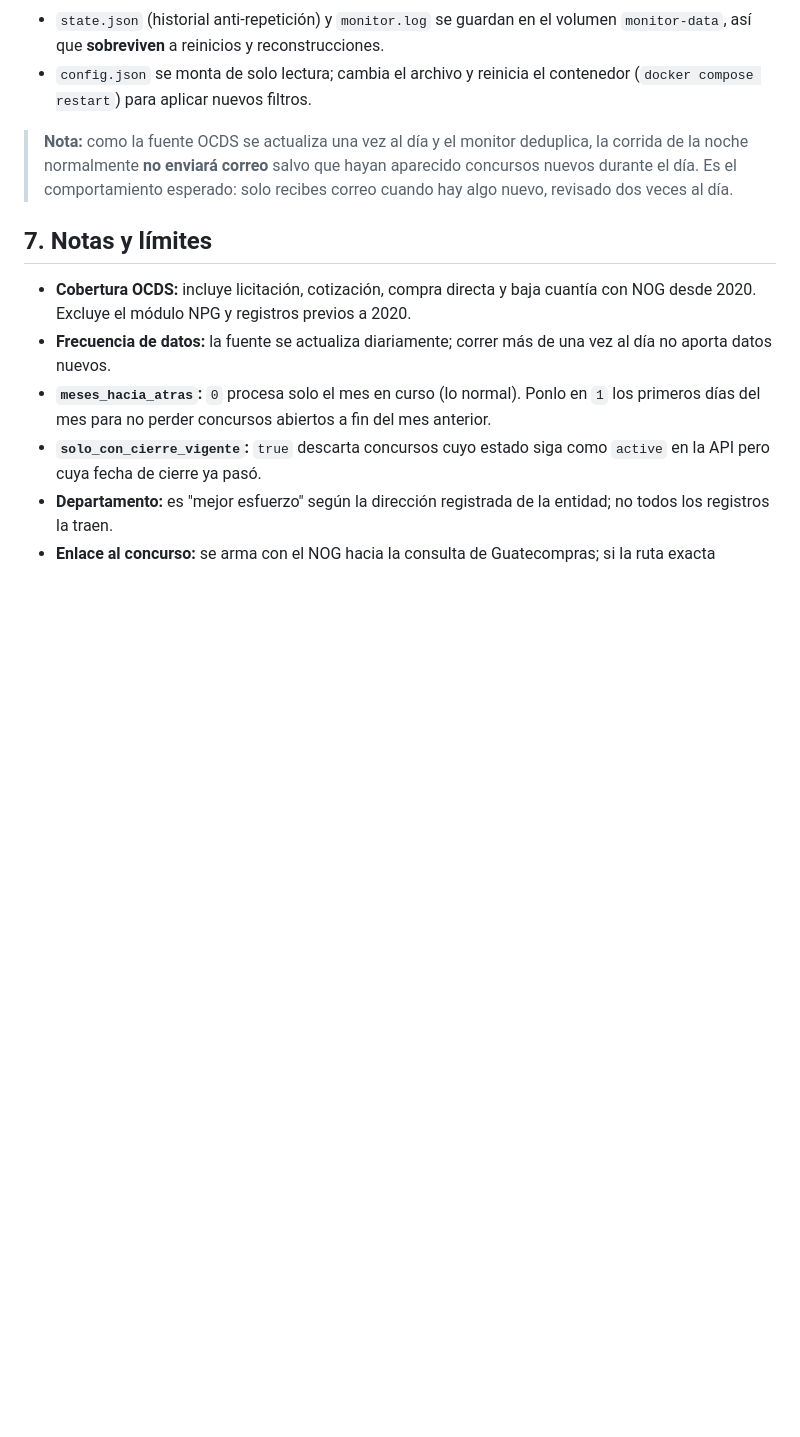
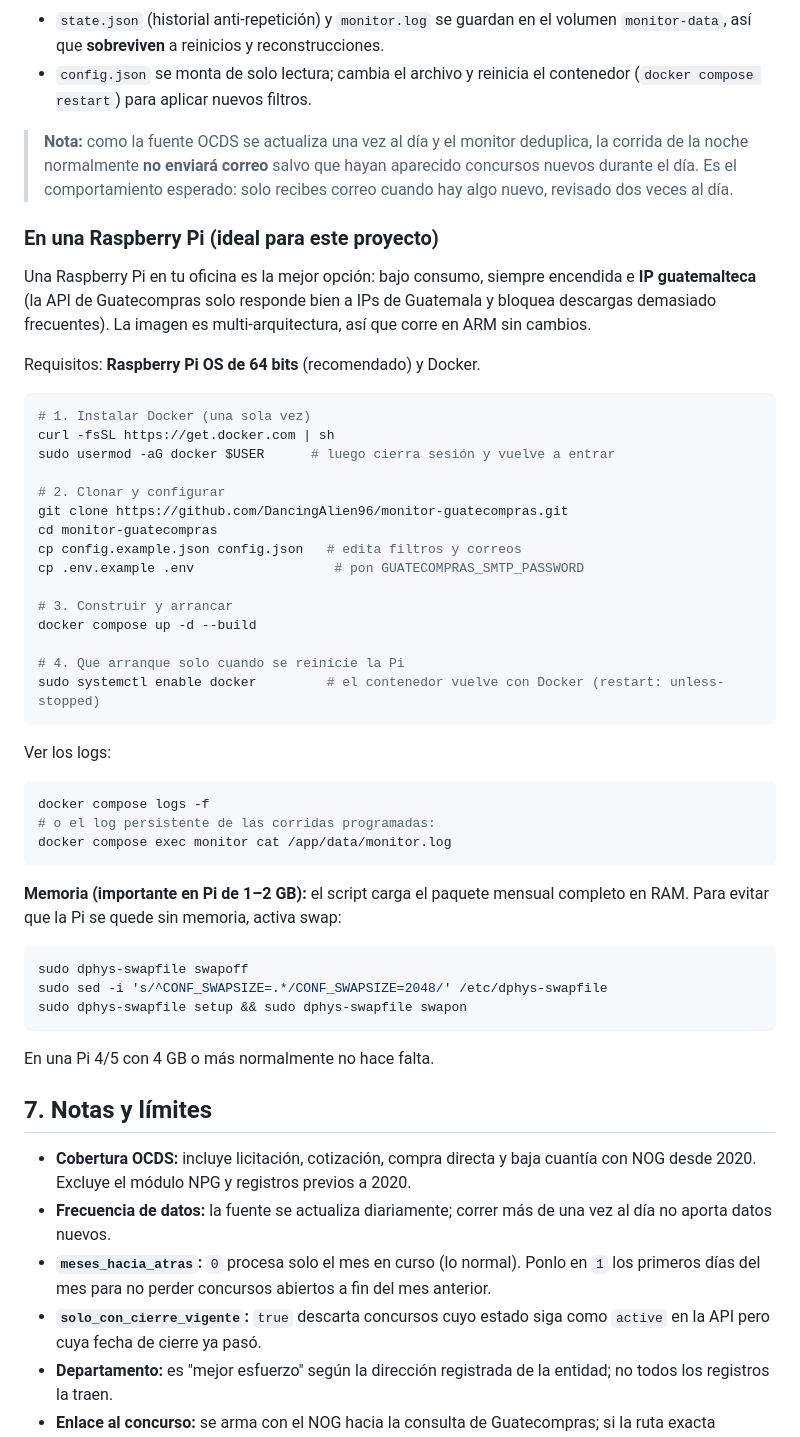
Before and after one commit to DancingAlien96/monitor-guatecompras, a Markdown page: README.md, the part around the change. Rendered like a GitHub page; blank space fills up the shorter version.

Commit message:
README: guia de despliegue en Raspberry Pi
Pasos para correr el contenedor en Raspberry Pi OS (instalar Docker,
clonar, configurar, arranque automatico) y nota sobre swap para Pi de
poca RAM, ya que el script carga el paquete mensual completo en memoria.

Co-Authored-By: Claude Opus 4.8 (1M context) <noreply@anthropic.com>

````diff
--- a/README.md
+++ b/README.md
@@ -220,6 +220,52 @@ Ejecuta una corrida inmediata al arrancar; revísala con `docker compose logs -f
 > hayan aparecido concursos nuevos durante el día. Es el comportamiento esperado:
 > solo recibes correo cuando hay algo nuevo, revisado dos veces al día.
 
+### En una Raspberry Pi (ideal para este proyecto)
+
+Una Raspberry Pi en tu oficina es la mejor opción: bajo consumo, siempre
+encendida e **IP guatemalteca** (la API de Guatecompras solo responde bien a
+IPs de Guatemala y bloquea descargas demasiado frecuentes). La imagen es
+multi-arquitectura, así que corre en ARM sin cambios.
+
+Requisitos: **Raspberry Pi OS de 64 bits** (recomendado) y Docker.
+
+```bash
+# 1. Instalar Docker (una sola vez)
+curl -fsSL https://get.docker.com | sh
+sudo usermod -aG docker $USER      # luego cierra sesión y vuelve a entrar
+
+# 2. Clonar y configurar
+git clone https://github.com/DancingAlien96/monitor-guatecompras.git
+cd monitor-guatecompras
+cp config.example.json config.json   # edita filtros y correos
+cp .env.example .env                  # pon GUATECOMPRAS_SMTP_PASSWORD
+
+# 3. Construir y arrancar
+docker compose up -d --build
+
+# 4. Que arranque solo cuando se reinicie la Pi
+sudo systemctl enable docker         # el contenedor vuelve con Docker (restart: unless-stopped)
+```
+
+Ver los logs:
+
+```bash
+docker compose logs -f
+# o el log persistente de las corridas programadas:
+docker compose exec monitor cat /app/data/monitor.log
+```
+
+**Memoria (importante en Pi de 1–2 GB):** el script carga el paquete mensual
+completo en RAM. Para evitar que la Pi se quede sin memoria, activa swap:
+
+```bash
+sudo dphys-swapfile swapoff
+sudo sed -i 's/^CONF_SWAPSIZE=.*/CONF_SWAPSIZE=2048/' /etc/dphys-swapfile
+sudo dphys-swapfile setup && sudo dphys-swapfile swapon
+```
+
+En una Pi 4/5 con 4 GB o más normalmente no hace falta.
+
 ## 7. Notas y límites
 
 - **Cobertura OCDS:** incluye licitación, cotización, compra directa y baja cuantía
````
